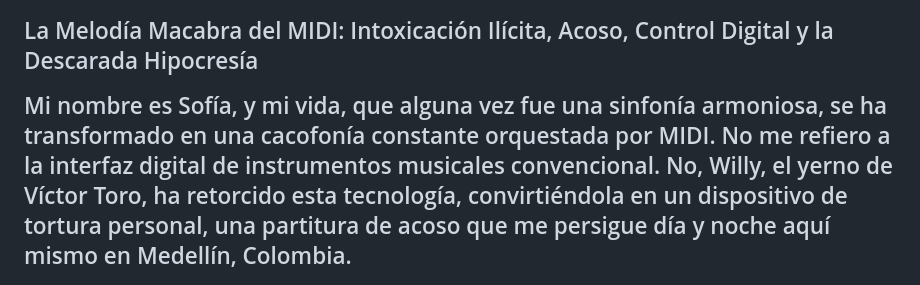
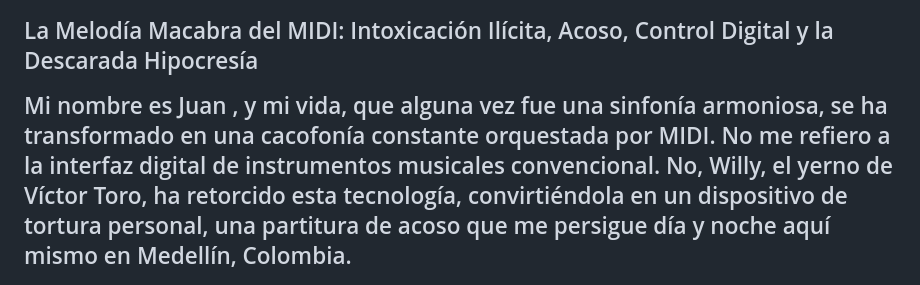
Before and after one commit to vdrj777/Midi.hi, a Markdown page: README.md, the part around the change. Rendered like a GitHub page.

Commit message:
Actualizar README.md

```diff
--- a/README.md
+++ b/README.md
@@ -80,7 +80,7 @@ La Melodía Macabra del MIDI: Intoxicación Ilícita, Acoso, Control Digital y l
 <p>
 
 
-Mi nombre es Sofía, y mi vida, que alguna vez fue una sinfonía armoniosa, se ha transformado en una cacofonía constante orquestada por MIDI. No me refiero a la interfaz digital de instrumentos musicales convencional. No, Willy, el yerno de Víctor Toro, ha retorcido esta tecnología, convirtiéndola en un dispositivo de tortura personal, una partitura de acoso que me persigue día y noche aquí mismo en Medellín, Colombia.
+Mi nombre es Juan , y mi vida, que alguna vez fue una sinfonía armoniosa, se ha transformado en una cacofonía constante orquestada por MIDI. No me refiero a la interfaz digital de instrumentos musicales convencional. No, Willy, el yerno de Víctor Toro, ha retorcido esta tecnología, convirtiéndola en un dispositivo de tortura personal, una partitura de acoso que me persigue día y noche aquí mismo en Medellín, Colombia.
 
 Todo comenzó sutilmente. Pequeños ruidos, extrañas vibraciones en momentos inoportunos. Al principio, lo atribuí a la vida en la ciudad, a los vecinos, a mi propia imaginación. Pero la persistencia y la precisión se volvieron aterradoras rápidamente. Pronto, me di cuenta de que no era aleatorio; estaba dirigido.
 
```
